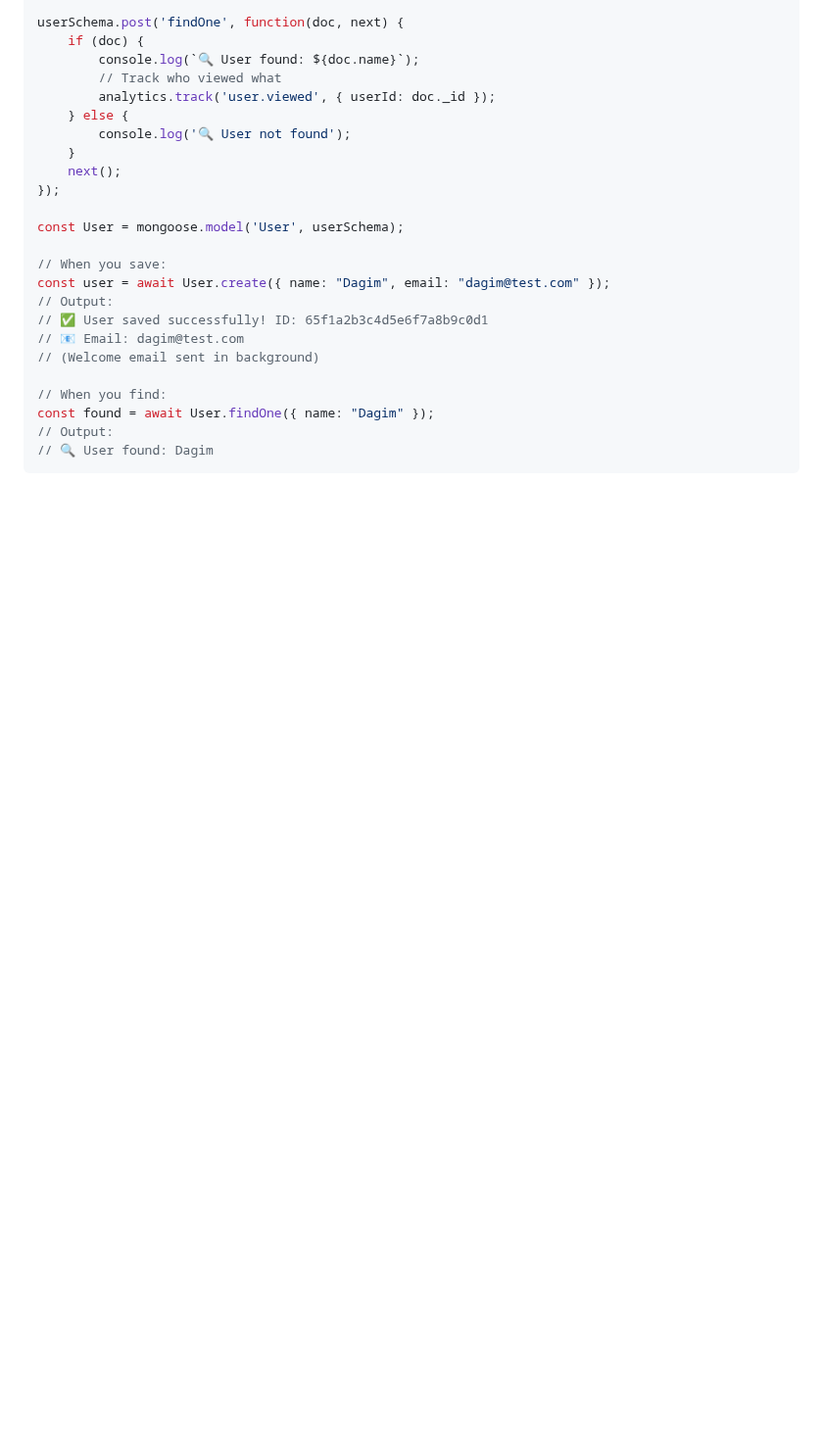
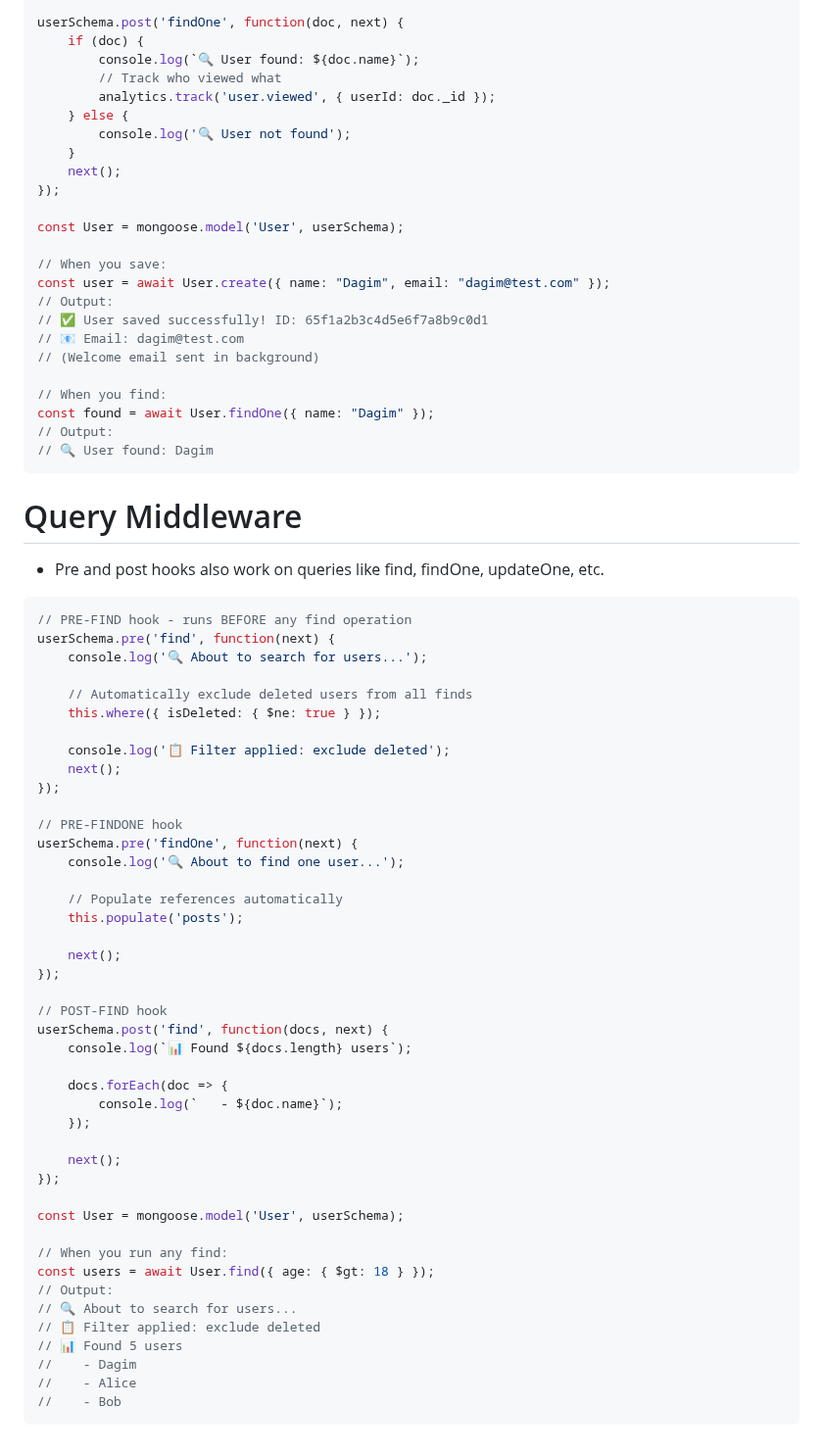
Before and after one commit to DagimDev/TutorialsHub, a Markdown page: mongoDB/mongoose/middleware.md, the part around the change. Shown at 98% size. Drawn GitHub-style; blank space fills up the shorter version.

Commit message:
query middleware

````diff
--- a/mongoDB/mongoose/middleware.md
+++ b/mongoDB/mongoose/middleware.md
@@ -210,3 +210,51 @@ const found = await User.findOne({ name: "Dagim" });
 // Output:
 // 🔍 User found: Dagim
 ```
+
+# Query Middleware
+* Pre and post hooks also work on queries like find, findOne, updateOne, etc.
+```js
+// PRE-FIND hook - runs BEFORE any find operation
+userSchema.pre('find', function(next) {
+    console.log('🔍 About to search for users...');
+
+    // Automatically exclude deleted users from all finds
+    this.where({ isDeleted: { $ne: true } });
+
+    console.log('📋 Filter applied: exclude deleted');
+    next();
+});
+
+// PRE-FINDONE hook
+userSchema.pre('findOne', function(next) {
+    console.log('🔍 About to find one user...');
+
+    // Populate references automatically
+    this.populate('posts');
+
+    next();
+});
+
+// POST-FIND hook
+userSchema.post('find', function(docs, next) {
+    console.log(`📊 Found ${docs.length} users`);
+
+    docs.forEach(doc => {
+        console.log(`   - ${doc.name}`);
+    });
+
+    next();
+});
+
+const User = mongoose.model('User', userSchema);
+
+// When you run any find:
+const users = await User.find({ age: { $gt: 18 } });
+// Output:
+// 🔍 About to search for users...
+// 📋 Filter applied: exclude deleted
+// 📊 Found 5 users
+//    - Dagim
+//    - Alice
+//    - Bob
+```
````
